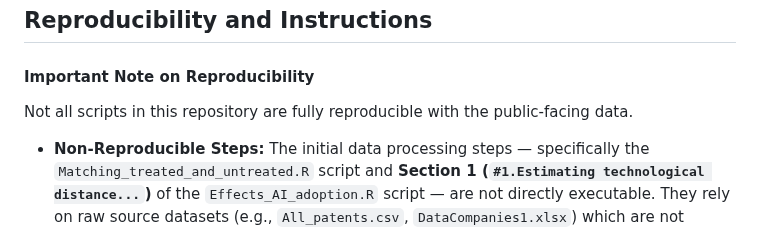
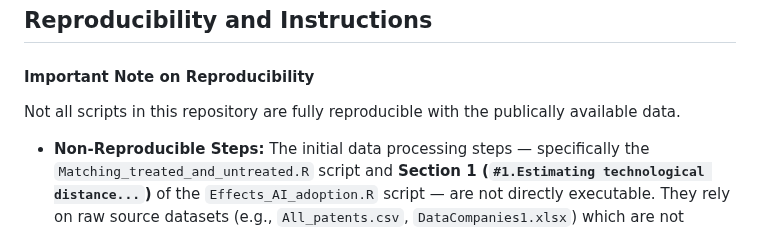
Before and after one commit to matheusleusin/MNEs_and_Artificial_Intelligence, a Markdown page: README.md, the part around the change. Drawn GitHub-style.

```diff
--- a/README.md
+++ b/README.md
@@ -98,7 +98,7 @@ install.packages(c("data.table", "readxl", "tidyverse", "magrittr", "EconGeo", "
 
 #### Important Note on Reproducibility
 
-Not all scripts in this repository are fully reproducible with the public-facing data.
+Not all scripts in this repository are fully reproducible with the publically available data.
 * **Non-Reproducible Steps:** The initial data processing steps — specifically the `Matching_treated_and_untreated.R` script and **Section 1 (`#1.Estimating technological distance...`)** of the `Effects_AI_adoption.R` script — are not directly executable. They rely on raw source datasets (e.g., `All_patents.csv`, `DataCompanies1.xlsx`) which are not included here due to their **large size** and **proprietary nature**, as the data is licensed from Orbis and is protected by intellectual property rights. These scripts are provided for methodological transparency only.
 * **Reproducible Analysis:** The core empirical analysis, which begins at **Section 2 (`#2.Measuring effects-----`)** of the `Effects_AI_adoption.R` script, **is fully reproducible** using the provided `Matched_companies.csv` and other files from the `Input_code/` directory.
 
```
